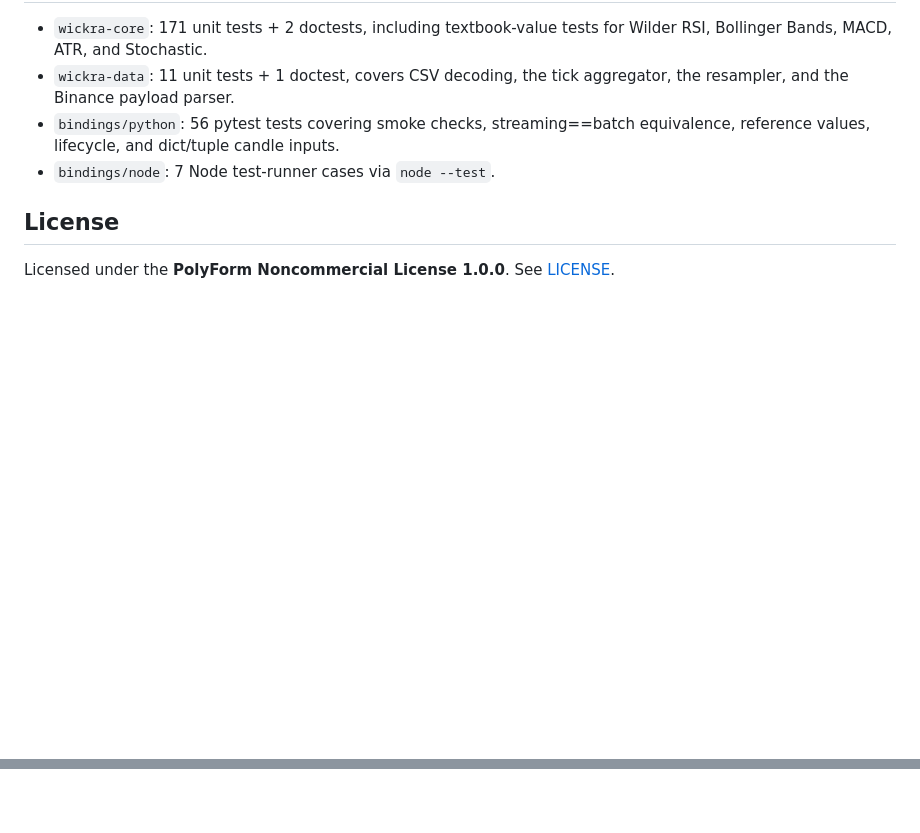
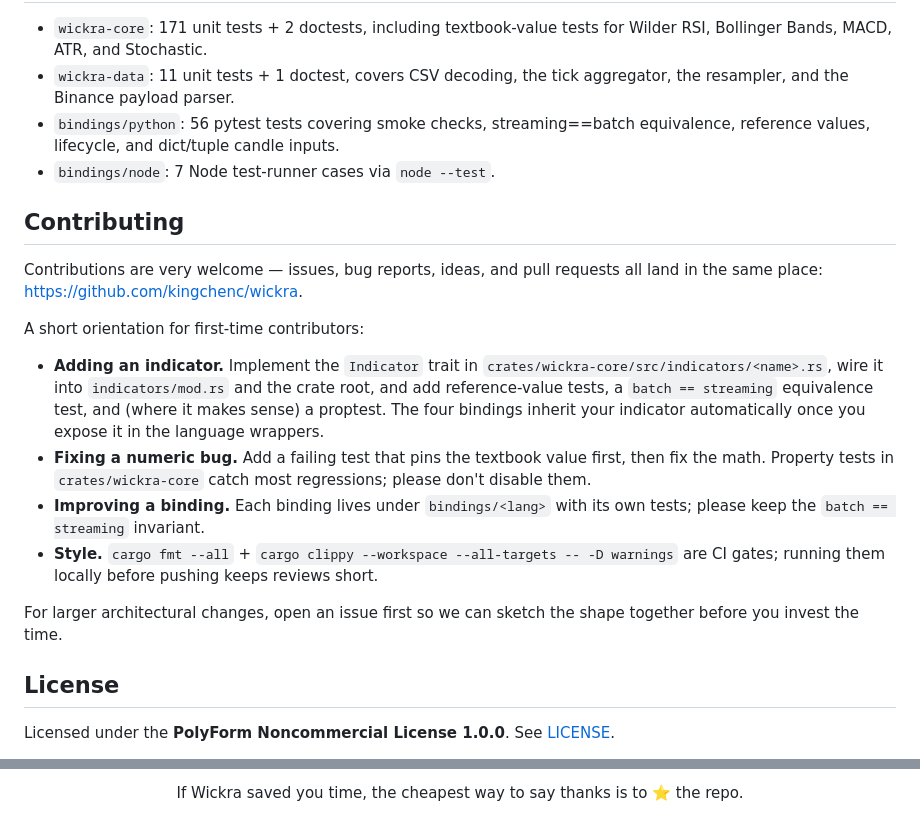
Before and after one commit to kingchenc/wickra, a Markdown page: README.md, 2 parts joined by grey strips. Rendered like a GitHub page; blank space fills up the shorter version.

```diff
--- a/README.md
+++ b/README.md
@@ -211,6 +217,30 @@ cd bindings/node && npm install && npm run build && npm test
   equivalence, reference values, lifecycle, and dict/tuple candle inputs.
 - `bindings/node`: 7 Node test-runner cases via `node --test`.
 
+## Contributing
+
+Contributions are very welcome — issues, bug reports, ideas, and pull requests
+all land in the same place: <https://github.com/kingchenc/wickra>.
+
+A short orientation for first-time contributors:
+
+- **Adding an indicator.** Implement the `Indicator` trait in
+  `crates/wickra-core/src/indicators/<name>.rs`, wire it into
+  `indicators/mod.rs` and the crate root, and add reference-value tests,
+  a `batch == streaming` equivalence test, and (where it makes sense) a
+  proptest. The four bindings inherit your indicator automatically once
+  you expose it in the language wrappers.
+- **Fixing a numeric bug.** Add a failing test that pins the textbook value
+  first, then fix the math. Property tests in `crates/wickra-core` catch
+  most regressions; please don't disable them.
+- **Improving a binding.** Each binding lives under `bindings/<lang>` with
+  its own tests; please keep the `batch == streaming` invariant.
+- **Style.** `cargo fmt --all` + `cargo clippy --workspace --all-targets -- -D warnings`
+  are CI gates; running them locally before pushing keeps reviews short.
+
+For larger architectural changes, open an issue first so we can sketch the
+shape together before you invest the time.
+
 ## License
 
 Licensed under the **PolyForm Noncommercial License 1.0.0**. See [LICENSE](LICENSE).
@@ -222,0 +268,3 @@ use Wickra commercially, get in touch about a license.
+<p align="center">
+  If Wickra saved you time, the cheapest way to say thanks is to ⭐ the repo.
+</p>
```
Also changed, not shown: other parts of README.md (+21 -0 lines).
